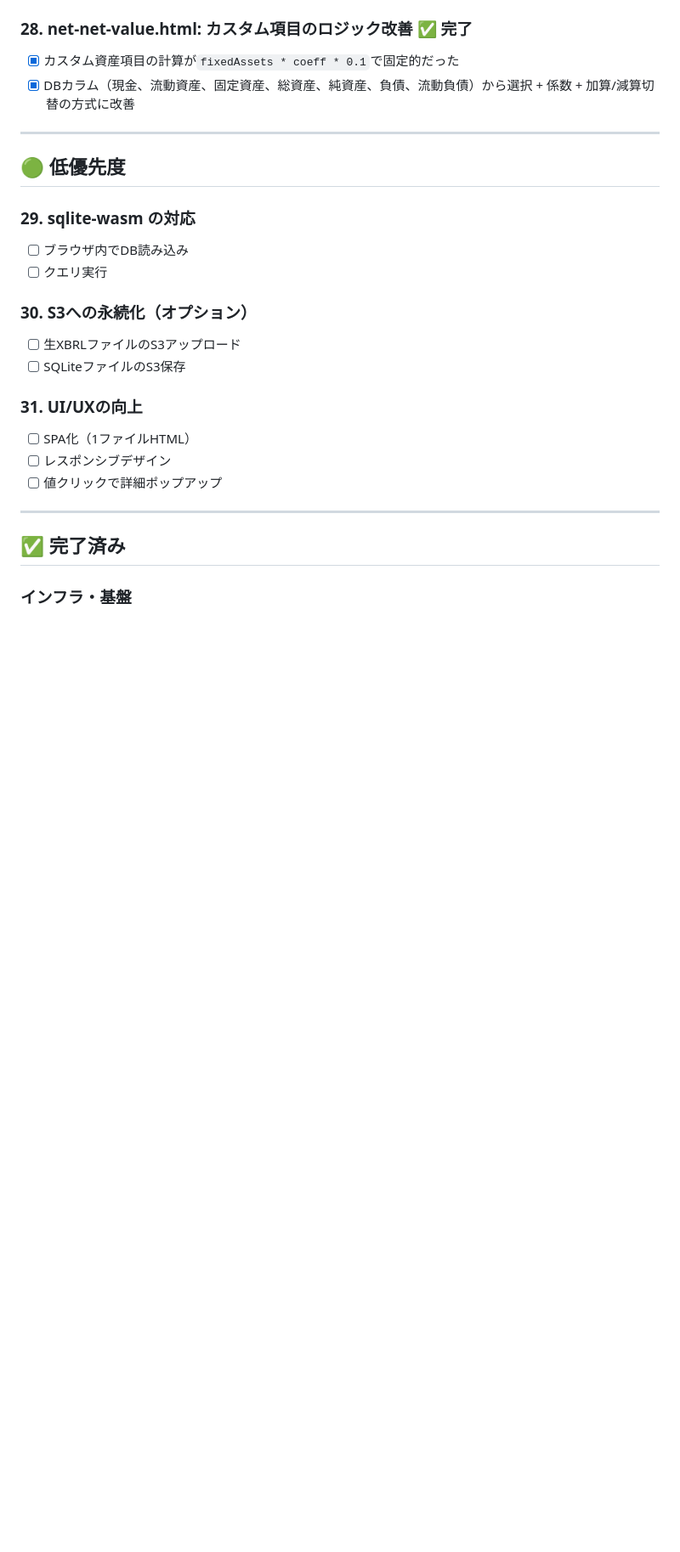
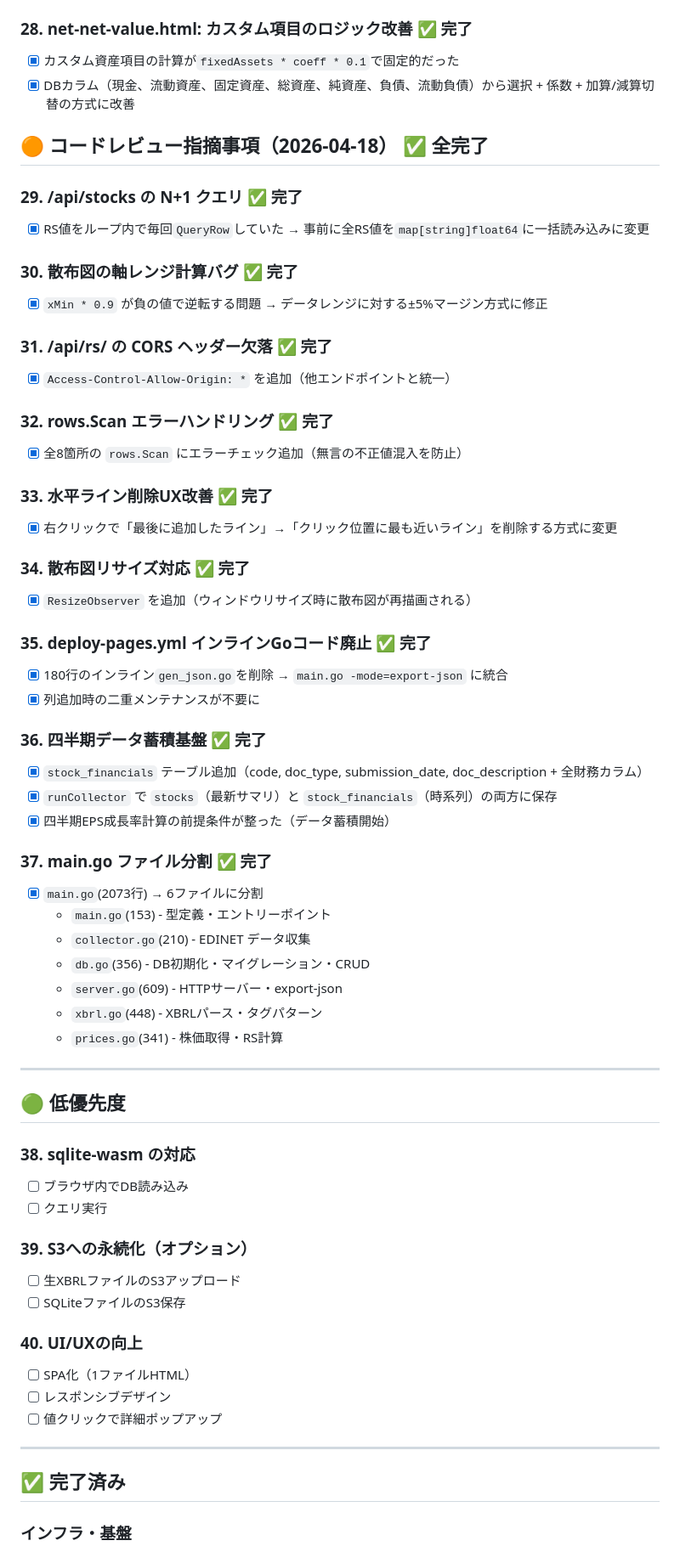
Before and after one commit to c3drive/my_analysis, a Markdown page: TODO.md, the part around one of its changes. Shown at 85% size. GitHub-like rendering; blank space fills up the shorter version.

```diff
--- a/TODO.md
+++ b/TODO.md
@@ -347,19 +347,57 @@
 - [x] カスタム資産項目の計算が`fixedAssets * coeff * 0.1`で固定的だった
 - [x] DBカラム（現金、流動資産、固定資産、総資産、純資産、負債、流動負債）から選択 + 係数 + 加算/減算切替の方式に改善
 
+## 🟠 コードレビュー指摘事項（2026-04-18） ✅ 全完了
+
+### 29. /api/stocks の N+1 クエリ ✅ 完了
+- [x] RS値をループ内で毎回`QueryRow`していた → 事前に全RS値を`map[string]float64`に一括読み込みに変更
+
+### 30. 散布図の軸レンジ計算バグ ✅ 完了
+- [x] `xMin * 0.9` が負の値で逆転する問題 → データレンジに対する±5%マージン方式に修正
+
+### 31. /api/rs/ の CORS ヘッダー欠落 ✅ 完了
+- [x] `Access-Control-Allow-Origin: *` を追加（他エンドポイントと統一）
+
+### 32. rows.Scan エラーハンドリング ✅ 完了
+- [x] 全8箇所の `rows.Scan` にエラーチェック追加（無言の不正値混入を防止）
+
+### 33. 水平ライン削除UX改善 ✅ 完了
+- [x] 右クリックで「最後に追加したライン」→「クリック位置に最も近いライン」を削除する方式に変更
+
+### 34. 散布図リサイズ対応 ✅ 完了
+- [x] `ResizeObserver` を追加（ウィンドウリサイズ時に散布図が再描画される）
+
+### 35. deploy-pages.yml インラインGoコード廃止 ✅ 完了
+- [x] 180行のインライン`gen_json.go`を削除 → `main.go -mode=export-json` に統合
+- [x] 列追加時の二重メンテナンスが不要に
+
+### 36. 四半期データ蓄積基盤 ✅ 完了
+- [x] `stock_financials` テーブル追加（code, doc_type, submission_date, doc_description + 全財務カラム）
+- [x] `runCollector` で `stocks`（最新サマリ）と `stock_financials`（時系列）の両方に保存
+- [x] 四半期EPS成長率計算の前提条件が整った（データ蓄積開始）
+
+### 37. main.go ファイル分割 ✅ 完了
+- [x] `main.go`(2073行) → 6ファイルに分割
+  - `main.go`(153) - 型定義・エントリーポイント
+  - `collector.go`(210) - EDINET データ収集
+  - `db.go`(356) - DB初期化・マイグレーション・CRUD
+  - `server.go`(609) - HTTPサーバー・export-json
+  - `xbrl.go`(448) - XBRLパース・タグパターン
+  - `prices.go`(341) - 株価取得・RS計算
+
 ---
 
 ## 🟢 低優先度
 
-### 29. sqlite-wasm の対応
+### 38. sqlite-wasm の対応
 - [ ] ブラウザ内でDB読み込み
 - [ ] クエリ実行
 
-### 30. S3への永続化（オプション）
+### 39. S3への永続化（オプション）
 - [ ] 生XBRLファイルのS3アップロード
 - [ ] SQLiteファイルのS3保存
 
-### 31. UI/UXの向上
+### 40. UI/UXの向上
 - [ ] SPA化（1ファイルHTML）
 - [ ] レスポンシブデザイン
 - [ ] 値クリックで詳細ポップアップ
```
Also changed, not shown: other parts of TODO.md (+12 -12 lines), CLAUDE.md (added, +103 -0 lines).
